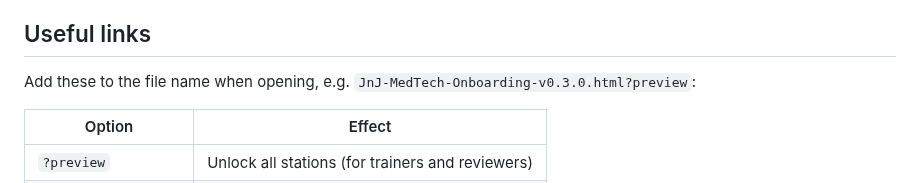
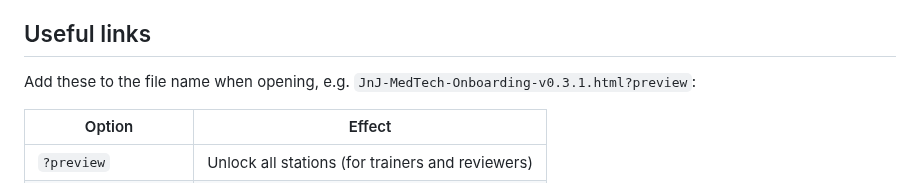
Before and after one commit to Yanik1983/On_Boarding_app, a Markdown page: README.md, the part around the change. GitHub-like rendering.

```diff
--- a/README.md
+++ b/README.md
@@ -62,7 +62,7 @@ For larger changes, developers can edit the source files in `src/content/` and r
 
 ## Useful links
 
-Add these to the file name when opening, e.g. `JnJ-MedTech-Onboarding-v0.3.0.html?preview`:
+Add these to the file name when opening, e.g. `JnJ-MedTech-Onboarding-v0.3.1.html?preview`:
 
 | Option | Effect |
 |--------|--------|
```
Also changed, not shown: release-notes/v0.3.1.md (renamed from release-notes/v0.3.0.md, +4 -2 lines), docs/screenshots/phone-welcome.png (added), 5 other files.
